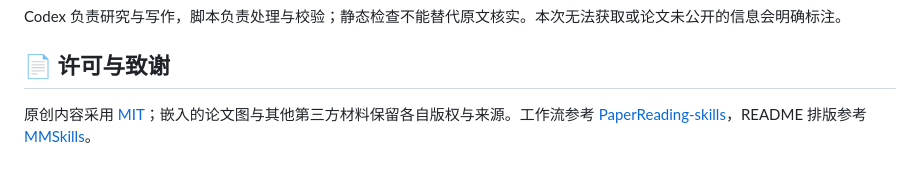
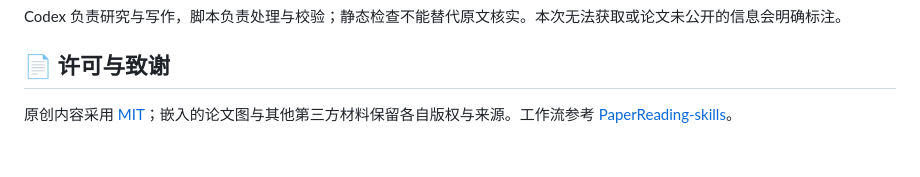
Before and after one commit to OkinoYu/PaperArbor, a Markdown page: README.md, the part around the change. Drawn GitHub-style.

Commit message:
Remove README layout reference

```diff
--- a/README.md
+++ b/README.md
@@ -66,4 +66,4 @@ Codex 负责研究与写作，脚本负责处理与校验；静态检查不能
 
 ## 📄 许可与致谢
 
-原创内容采用 [MIT](LICENSE)；嵌入的论文图与其他第三方材料保留各自版权与来源。工作流参考 [PaperReading-skills](https://github.com/Linchunhui/PaperReading-skills)，README 排版参考 [MMSkills](https://github.com/DeepExperience/MMSkills)。
+原创内容采用 [MIT](LICENSE)；嵌入的论文图与其他第三方材料保留各自版权与来源。工作流参考 [PaperReading-skills](https://github.com/Linchunhui/PaperReading-skills)。
```
